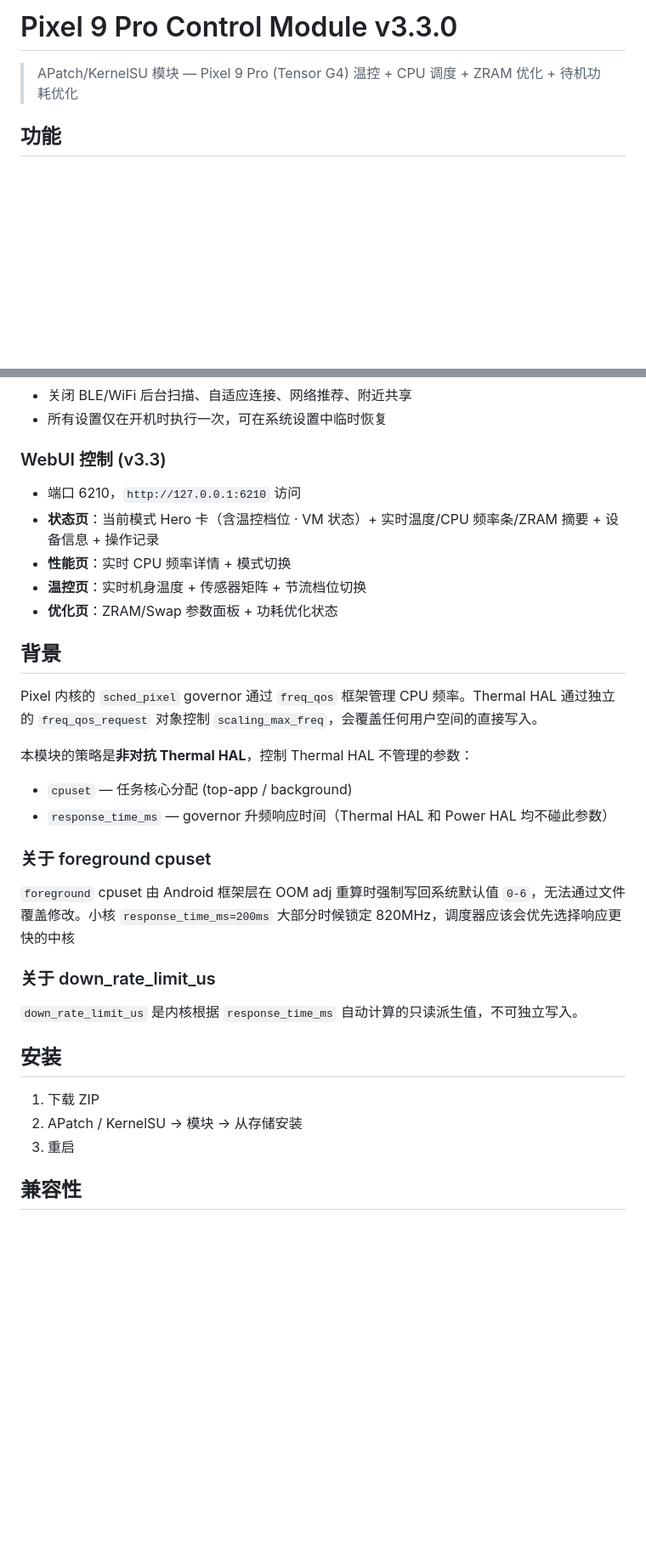
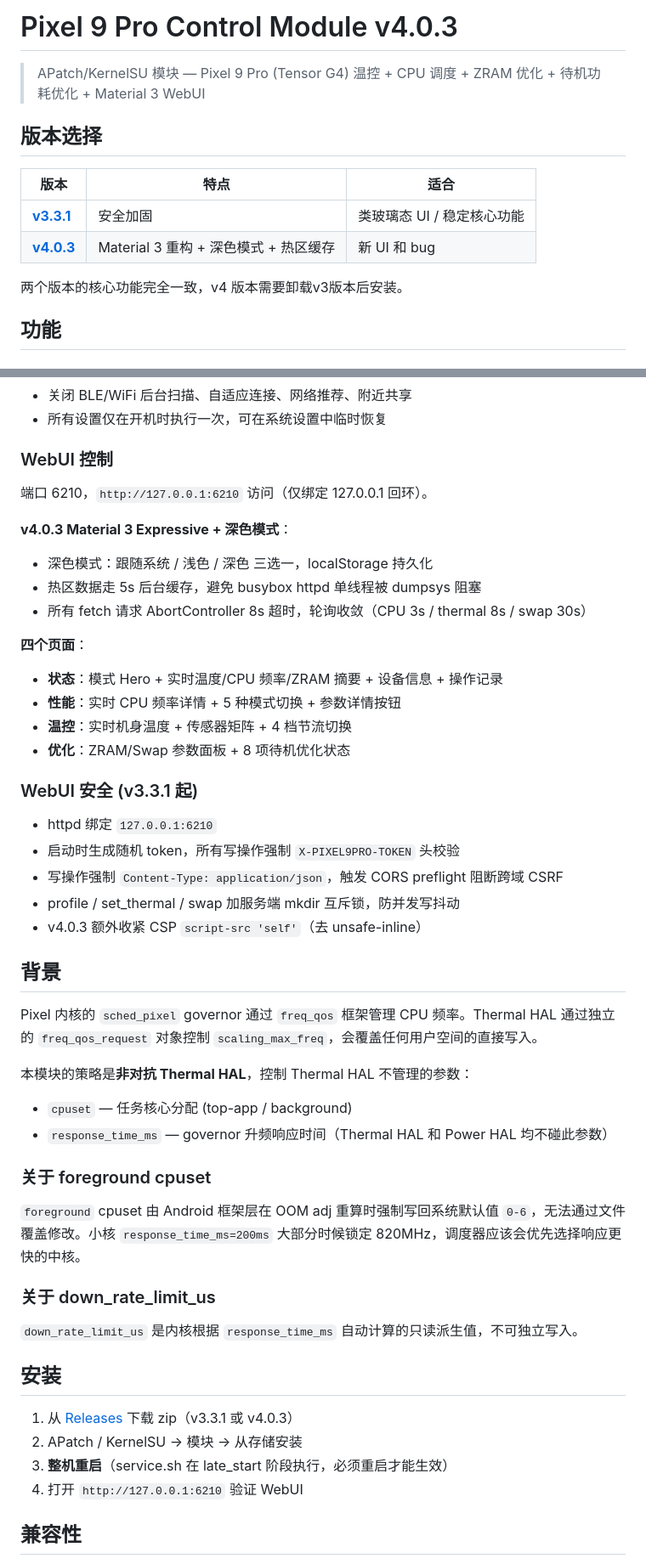
Before and after one commit to Yuta-forgotten/Pixel9Pro-Control, a Markdown page: README.md, 2 parts joined by grey strips. Shown at 85% size. Rendered like a GitHub page; blank space fills up the shorter version.

Commit message:
docs(readme): 更新到 v4.0.3
- 标题 v3.3.0 → v4.0.3
- 新增"版本选择"段: v3.3.1 / v4.0.3 双发行版对比表 + Releases 直链
- WebUI 段重写: M3 Expressive + 深色模式 + 热区缓存 + AbortController + 轮询收敛
- 新增 WebUI 安全子段 (loopback/token/CORS preflight/互斥锁/CSP 收紧)
- 故障排除表补 B06/B08 (连续安装 / 禁用后重启 thermal HAL)
- 新增 Chrome Beta 缓存 (B09) 说明 + kicker 版本标记 + ?r= 绕过手法
- 致谢: 修 WZL203 链接拼写 (...controlnl → ...control)
- 保留 CPU/温控/ZRAM/待机/背景/兼容性/免责原文

```diff
--- a/README.md
+++ b/README.md
@@ -1,6 +1,15 @@
-# Pixel 9 Pro Control Module v3.3.0
+# Pixel 9 Pro Control Module v4.0.3
 
-> APatch/KernelSU 模块 — Pixel 9 Pro (Tensor G4) 温控 + CPU 调度 + ZRAM 优化 + 待机功耗优化
+> APatch/KernelSU 模块 — Pixel 9 Pro (Tensor G4) 温控 + CPU 调度 + ZRAM 优化 + 待机功耗优化 + Material 3 WebUI
+
+## 版本选择
+
+| 版本 | 特点 | 适合 |
+|------|------|------|
+| **[v3.3.1](https://github.com/Yuta-forgotten/Pixel9Pro-Control/releases/tag/v3.3.1)** | 安全加固 | 类玻璃态 UI / 稳定核心功能 |
+| **[v4.0.3](https://github.com/Yuta-forgotten/Pixel9Pro-Control/releases/tag/v4.0.3)** | Material 3 重构 + 深色模式 + 热区缓存 | 新 UI 和 bug |
+
+两个版本的核心功能完全一致，v4 版本需要卸载v3版本后安装。
 
 ## 功能
 
@@ -36,12 +45,27 @@
 - 关闭 BLE/WiFi 后台扫描、自适应连接、网络推荐、附近共享
 - 所有设置仅在开机时执行一次，可在系统设置中临时恢复
 
-### WebUI 控制 (v3.3)
-- 端口 6210，`http://127.0.0.1:6210` 访问
-- **状态页**：当前模式 Hero 卡（含温控档位 · VM 状态）+ 实时温度/CPU 频率条/ZRAM 摘要 + 设备信息 + 操作记录
-- **性能页**：实时 CPU 频率详情 + 模式切换
-- **温控页**：实时机身温度 + 传感器矩阵 + 节流档位切换
-- **优化页**：ZRAM/Swap 参数面板 + 功耗优化状态
+### WebUI 控制
+
+端口 6210，`http://127.0.0.1:6210` 访问（仅绑定 127.0.0.1 回环）。
+
+**v4.0.3 Material 3 Expressive + 深色模式**：
+- 深色模式：跟随系统 / 浅色 / 深色 三选一，localStorage 持久化
+- 热区数据走 5s 后台缓存，避免 busybox httpd 单线程被 dumpsys 阻塞
+- 所有 fetch 请求 AbortController 8s 超时，轮询收敛（CPU 3s / thermal 8s / swap 30s）
+
+**四个页面**：
+- **状态**：模式 Hero + 实时温度/CPU 频率/ZRAM 摘要 + 设备信息 + 操作记录
+- **性能**：实时 CPU 频率详情 + 5 种模式切换 + 参数详情按钮
+- **温控**：实时机身温度 + 传感器矩阵 + 4 档节流切换
+- **优化**：ZRAM/Swap 参数面板 + 8 项待机优化状态
+
+### WebUI 安全 (v3.3.1 起)
+- httpd 绑定 `127.0.0.1:6210`
+- 启动时生成随机 token，所有写操作强制 `X-PIXEL9PRO-TOKEN` 头校验
+- 写操作强制 `Content-Type: application/json`，触发 CORS preflight 阻断跨域 CSRF
+- profile / set_thermal / swap 加服务端 mkdir 互斥锁，防并发写抖动
+- v4.0.3 额外收紧 CSP `script-src 'self'`（去 unsafe-inline）
 
 ## 背景
 
@@ -53,7 +77,7 @@ Pixel 内核的 `sched_pixel` governor 通过 `freq_qos` 框架管理 CPU 频率
 
 ### 关于 foreground cpuset
 
-`foreground` cpuset 由 Android 框架层在 OOM adj 重算时强制写回系统默认值 `0-6`，无法通过文件覆盖修改。小核 `response_time_ms=200ms` 大部分时候锁定 820MHz，调度器应该会优先选择响应更快的中核
+`foreground` cpuset 由 Android 框架层在 OOM adj 重算时强制写回系统默认值 `0-6`，无法通过文件覆盖修改。小核 `response_time_ms=200ms` 大部分时候锁定 820MHz，调度器应该会优先选择响应更快的中核。
 
 ### 关于 down_rate_limit_us
 
@@ -61,9 +85,11 @@ Pixel 内核的 `sched_pixel` governor 通过 `freq_qos` 框架管理 CPU 频率
 
 ## 安装
 
-1. 下载 ZIP
+1. 从 [Releases](https://github.com/Yuta-forgotten/Pixel9Pro-Control/releases) 下载 zip（v3.3.1 或 v4.0.3）
 2. APatch / KernelSU → 模块 → 从存储安装
-3. 重启
+3. **整机重启**（service.sh 在 late_start 阶段执行，必须重启才能生效）
+4. 打开 `http://127.0.0.1:6210` 验证 WebUI
+
 
 ## 兼容性
 
```
Also changed, not shown: other parts of README.md (+14 -7 lines).
